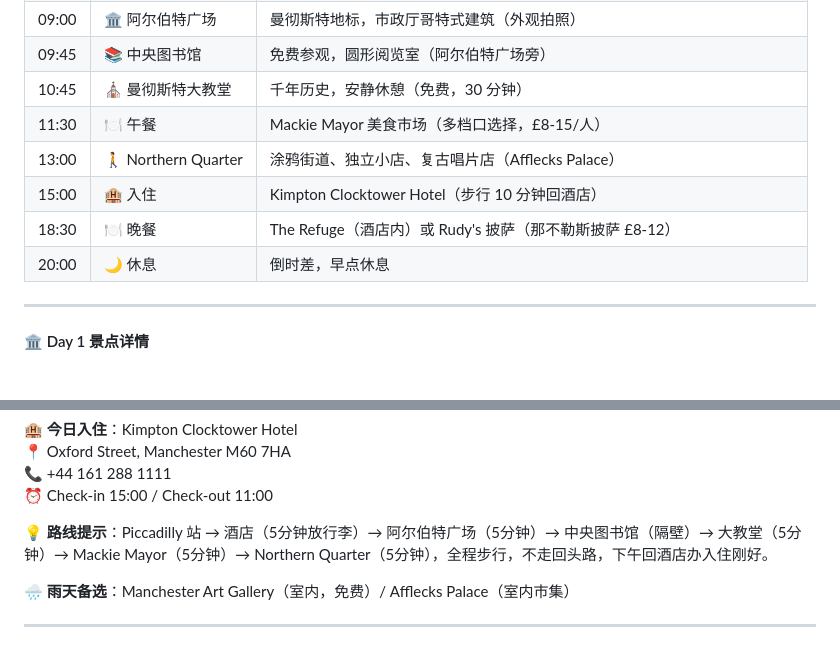
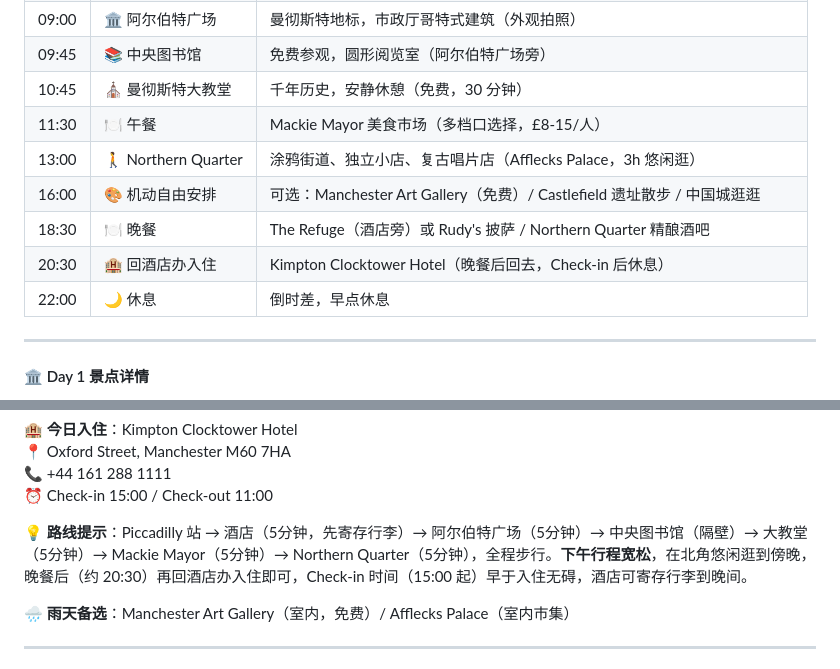
Before and after one commit to Sheldonshen1982/manchester-travel-guide, a Markdown page: manchester_travel_guide.md, 2 parts joined by grey strips. GitHub-like rendering.

Commit message:
Day1: relax afternoon, check in after dinner instead of 3pm

```diff
--- a/manchester_travel_guide.md
+++ b/manchester_travel_guide.md
@@ -55,10 +55,11 @@
 | 09:45 | 📚 中央图书馆 | 免费参观，圆形阅览室（阿尔伯特广场旁） |
 | 10:45 | ⛪ 曼彻斯特大教堂 | 千年历史，安静休憩（免费，30 分钟） |
 | 11:30 | 🍽️ 午餐 | Mackie Mayor 美食市场（多档口选择，£8-15/人） |
-| 13:00 | 🚶 Northern Quarter | 涂鸦街道、独立小店、复古唱片店（Afflecks Palace） |
-| 15:00 | 🏨 入住 | Kimpton Clocktower Hotel（步行 10 分钟回酒店） |
-| 18:30 | 🍽️ 晚餐 | The Refuge（酒店内）或 Rudy's 披萨（那不勒斯披萨 £8-12） |
-| 20:00 | 🌙 休息 | 倒时差，早点休息 |
+| 13:00 | 🚶 Northern Quarter | 涂鸦街道、独立小店、复古唱片店（Afflecks Palace，3h 悠闲逛） |
+| 16:00 | 🎨 机动自由安排 | 可选：Manchester Art Gallery（免费）/ Castlefield 遗址散步 / 中国城逛逛 |
+| 18:30 | 🍽️ 晚餐 | The Refuge（酒店旁）或 Rudy's 披萨 / Northern Quarter 精酿酒吧 |
+| 20:30 | 🏨 回酒店办入住 | Kimpton Clocktower Hotel（晚餐后回去，Check-in 后休息） |
+| 22:00 | 🌙 休息 | 倒时差，早点休息 |
 
 ---
 
@@ -91,7 +92,7 @@
 📞 +44 161 288 1111
 ⏰ Check-in 15:00 / Check-out 11:00
 
-**💡 路线提示**：Piccadilly 站 → 酒店（5分钟放行李）→ 阿尔伯特广场（5分钟）→ 中央图书馆（隔壁）→ 大教堂（5分钟）→ Mackie Mayor（5分钟）→ Northern Quarter（5分钟），全程步行，不走回头路，下午回酒店办入住刚好。
+**💡 路线提示**：Piccadilly 站 → 酒店（5分钟，先寄存行李）→ 阿尔伯特广场（5分钟）→ 中央图书馆（隔壁）→ 大教堂（5分钟）→ Mackie Mayor（5分钟）→ Northern Quarter（5分钟），全程步行。**下午行程宽松**，在北角悠闲逛到傍晚，晚餐后（约 20:30）再回酒店办入住即可，Check-in 时间（15:00 起）早于入住无碍，酒店可寄存行李到晚间。
 
 **🌧️ 雨天备选**：Manchester Art Gallery（室内，免费）/ Afflecks Palace（室内市集）
 
```
